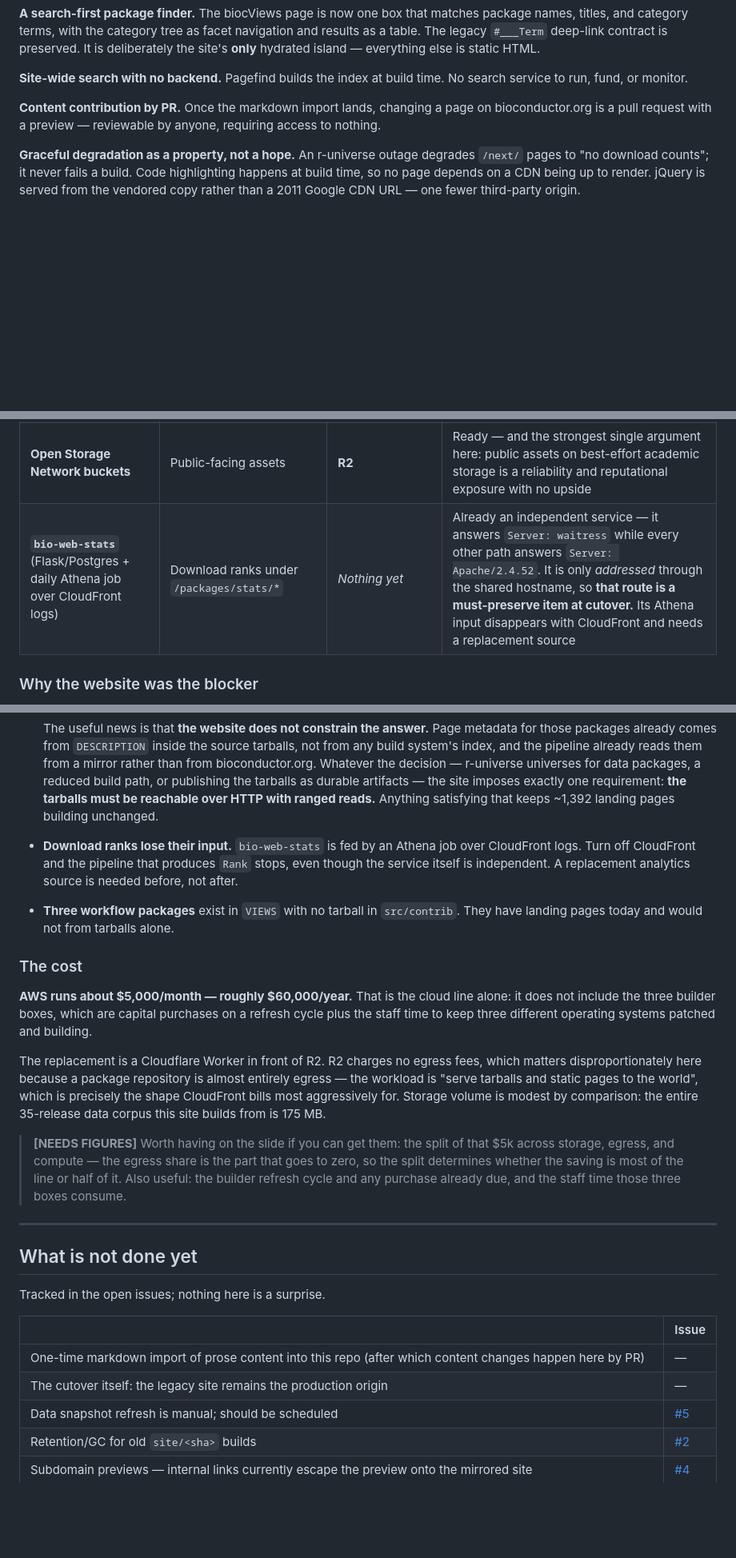
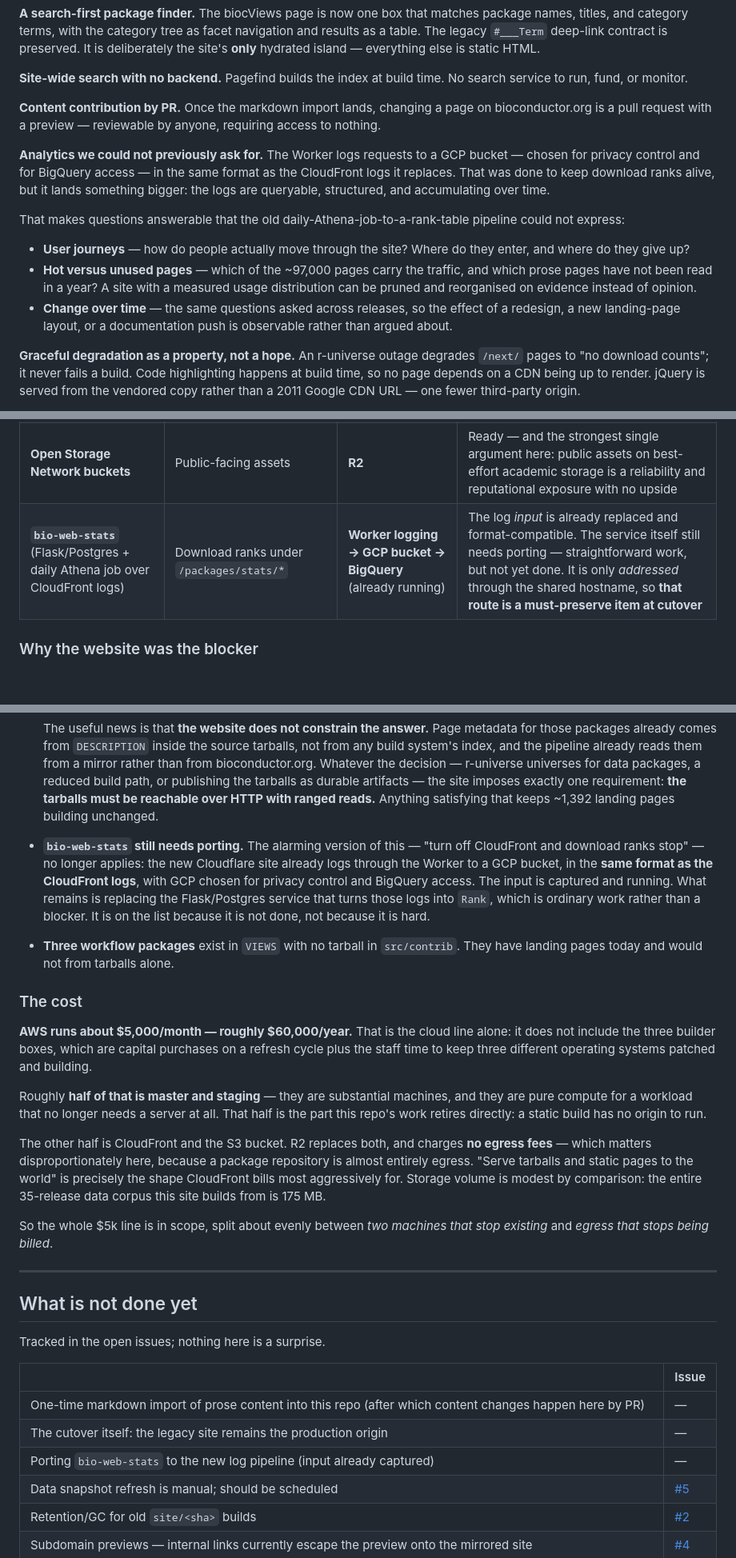
Before and after one commit to seandavi/bioc-website, a Markdown page: docs/OVERVIEW.md, 3 parts joined by grey strips. Shown at 80% size. Rendered like a GitHub page; blank space fills up the shorter version.

Commit message:
docs: cost split, and logging is already replaced
Master and staging are substantial machines: about half the AWS line is
compute this work retires outright, the other half egress that stops
being billed.

bio-web-stats is no longer a cutover risk. Worker logging to a GCP
bucket already captures the same format as the CloudFront logs, so only
the service needs porting -- and the structured, accumulating logs make
user-journey and hot/unused-page analysis possible for the first time.

Co-Authored-By: Claude Opus 5 <noreply@anthropic.com>
Claude-Session: https://claude.ai/code/session_014vkzLnxrVgWXppUmCqzSqj

```diff
--- a/docs/OVERVIEW.md
+++ b/docs/OVERVIEW.md
@@ -277,6 +277,25 @@ No search service to run, fund, or monitor.
 on bioconductor.org is a pull request with a preview — reviewable by anyone,
 requiring access to nothing.
 
+**Analytics we could not previously ask for.** The Worker logs requests to a GCP
+bucket — chosen for privacy control and for BigQuery access — in the same format
+as the CloudFront logs it replaces. That was done to keep download ranks alive,
+but it lands something bigger: the logs are queryable, structured, and
+accumulating over time.
+
+That makes questions answerable that the old daily-Athena-job-to-a-rank-table
+pipeline could not express:
+
+- **User journeys** — how do people actually move through the site? Where do
+  they enter, and where do they give up?
+- **Hot versus unused pages** — which of the ~97,000 pages carry the traffic,
+  and which prose pages have not been read in a year? A site with a measured
+  usage distribution can be pruned and reorganised on evidence instead of
+  opinion.
+- **Change over time** — the same questions asked across releases, so the effect
+  of a redesign, a new landing-page layout, or a documentation push is
+  observable rather than argued about.
+
 **Graceful degradation as a property, not a hope.** An r-universe outage
 degrades `/next/` pages to "no download counts"; it never fails a build. Code
 highlighting happens at build time, so no page depends on a CDN being up to
@@ -349,7 +368,7 @@ order — which matters, because the website was the thing holding them together
 | **Staging webserver** | A second box to preview changes before publishing | **Per-PR preview URLs** — every pull request builds and publishes its own | **Already redundant.** A preview is byte-for-byte what production would serve, and there is one per PR rather than one shared machine |
 | **AWS S3 bucket + CloudFront** | Storage and CDN for the docroot and package archives | **R2 + Cloudflare** — no egress fees, same object model | Ready; tarballs already served from the mirror (`pipeline/net.py` defaults there, not to bioconductor.org) |
 | **Open Storage Network buckets** | Public-facing assets | **R2** | Ready — and the strongest single argument here: public assets on best-effort academic storage is a reliability and reputational exposure with no upside |
-| **`bio-web-stats`** (Flask/Postgres + daily Athena job over CloudFront logs) | Download ranks under `/packages/stats/*` | *Nothing yet* | Already an independent service — it answers `Server: waitress` while every other path answers `Server: Apache/2.4.52`. It is only *addressed* through the shared hostname, so **that route is a must-preserve item at cutover.** Its Athena input disappears with CloudFront and needs a replacement source |
+| **`bio-web-stats`** (Flask/Postgres + daily Athena job over CloudFront logs) | Download ranks under `/packages/stats/*` | **Worker logging → GCP bucket → BigQuery** (already running) | The log *input* is already replaced and format-compatible. The service itself still needs porting — straightforward work, but not yet done. It is only *addressed* through the shared hostname, so **that route is a must-preserve item at cutover** |
 
 ### Why the website was the blocker
 
@@ -402,10 +421,13 @@ question, not a website one.
   the tarballs as durable artifacts — the site imposes exactly one requirement:
   **the tarballs must be reachable over HTTP with ranged reads.** Anything
   satisfying that keeps ~1,392 landing pages building unchanged.
-- **Download ranks lose their input.** `bio-web-stats` is fed by an Athena job
-  over CloudFront logs. Turn off CloudFront and the pipeline that produces
-  `Rank` stops, even though the service itself is independent. A replacement
-  analytics source is needed before, not after.
+- **`bio-web-stats` still needs porting.** The alarming version of this — "turn
+  off CloudFront and download ranks stop" — no longer applies: the new Cloudflare
+  site already logs through the Worker to a GCP bucket, in the **same format as
+  the CloudFront logs**, with GCP chosen for privacy control and BigQuery access.
+  The input is captured and running. What remains is replacing the Flask/Postgres
+  service that turns those logs into `Rank`, which is ordinary work rather than a
+  blocker. It is on the list because it is not done, not because it is hard.
 - **Three workflow packages** exist in `VIEWS` with no tarball in `src/contrib`.
   They have landing pages today and would not from tarballs alone.
 
@@ -416,18 +438,20 @@ alone: it does not include the three builder boxes, which are capital purchases
 on a refresh cycle plus the staff time to keep three different operating systems
 patched and building.
 
-The replacement is a Cloudflare Worker in front of R2. R2 charges no egress
-fees, which matters disproportionately here because a package repository is
-almost entirely egress — the workload is "serve tarballs and static pages to the
-world", which is precisely the shape CloudFront bills most aggressively for.
-Storage volume is modest by comparison: the entire 35-release data corpus this
-site builds from is 175 MB.
+Roughly **half of that is master and staging** — they are substantial machines,
+and they are pure compute for a workload that no longer needs a server at all.
+That half is the part this repo's work retires directly: a static build has no
+origin to run.
 
-> **[NEEDS FIGURES]** Worth having on the slide if you can get them: the split
-> of that $5k across storage, egress, and compute — the egress share is the part
-> that goes to zero, so the split determines whether the saving is most of the
-> line or half of it. Also useful: the builder refresh cycle and any purchase
-> already due, and the staff time those three boxes consume.
+The other half is CloudFront and the S3 bucket. R2 replaces both, and charges
+**no egress fees** — which matters disproportionately here, because a package
+repository is almost entirely egress. "Serve tarballs and static pages to the
+world" is precisely the shape CloudFront bills most aggressively for. Storage
+volume is modest by comparison: the entire 35-release data corpus this site
+builds from is 175 MB.
+
+So the whole $5k line is in scope, split about evenly between *two machines that
+stop existing* and *egress that stops being billed*.
 
 ---
 
@@ -439,6 +463,7 @@ Tracked in the open issues; nothing here is a surprise.
 |---|---|
 | One-time markdown import of prose content into this repo (after which content changes happen here by PR) | — |
 | The cutover itself: the legacy site remains the production origin | — |
+| Porting `bio-web-stats` to the new log pipeline (input already captured) | — |
 | Data snapshot refresh is manual; should be scheduled | [#5](https://github.com/seandavi/bioconductor-website/issues/5) |
 | Retention/GC for old `site/<sha>` builds | [#2](https://github.com/seandavi/bioconductor-website/issues/2) |
 | Subdomain previews — internal links currently escape the preview onto the mirrored site | [#4](https://github.com/seandavi/bioconductor-website/issues/4) |
```
